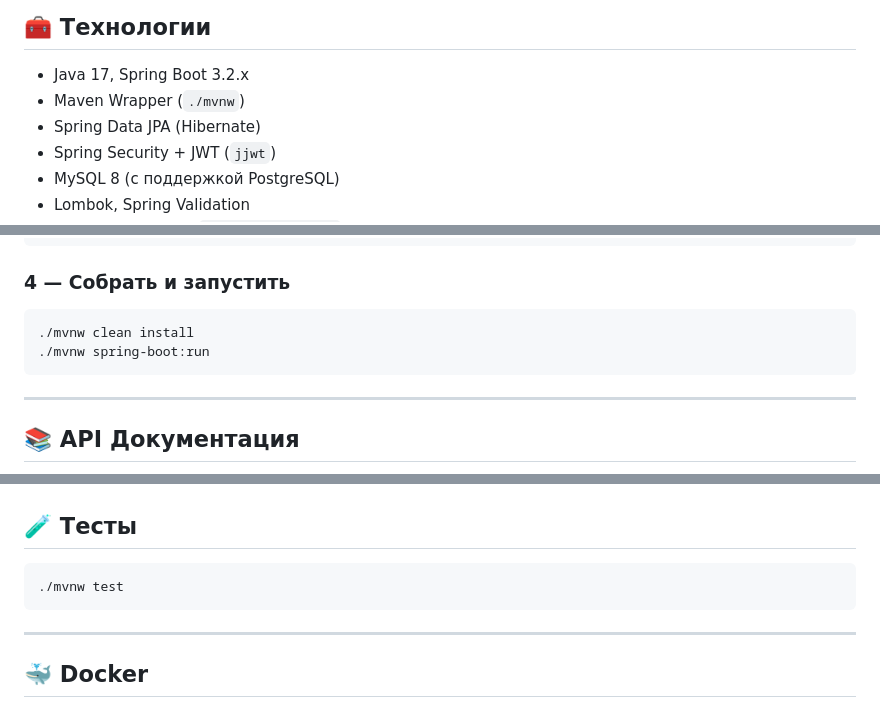
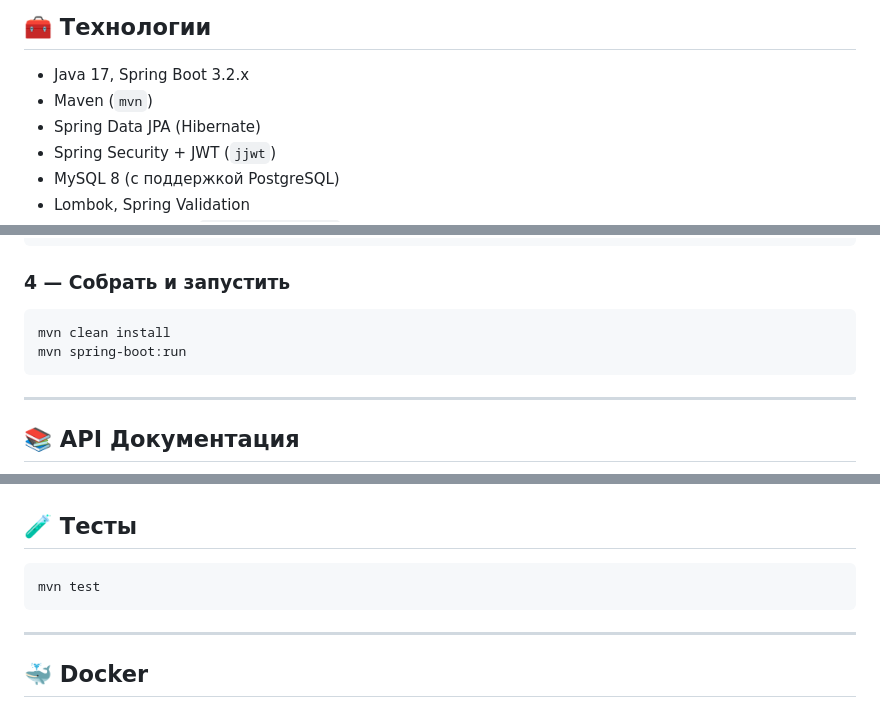
Before and after one commit to dema28/Bumbac, a Markdown page: backend/README.md, 3 parts joined by grey strips. GitHub-like rendering.

Commit message:
docs(backend): switch to mvn

````diff
--- a/backend/README.md
+++ b/backend/README.md
@@ -27,7 +27,7 @@ Java 17 + Spring Boot 3 REST API для мультиязычного интер
 ## 🧰 Технологии
 
 - Java 17, Spring Boot 3.2.x
-- Maven Wrapper (`./mvnw`)
+- Maven (`mvn`)
 - Spring Data JPA (Hibernate)
 - Spring Security + JWT (`jjwt`)
 - MySQL 8 (с поддержкой PostgreSQL)
@@ -73,8 +73,8 @@ WAREHOUSE_EMAIL=orders@bumbac.md
 ### 4 — Собрать и запустить
 
 ```bash
-./mvnw clean install
-./mvnw spring-boot:run
+mvn clean install
+mvn spring-boot:run
 ```
 
 ---
@@ -174,7 +174,7 @@ src/
 ## 🧪 Тесты
 
 ```bash
-./mvnw test
+mvn test
 ```
 
 ---
````
